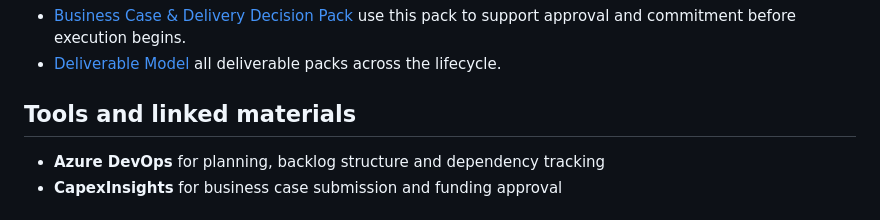
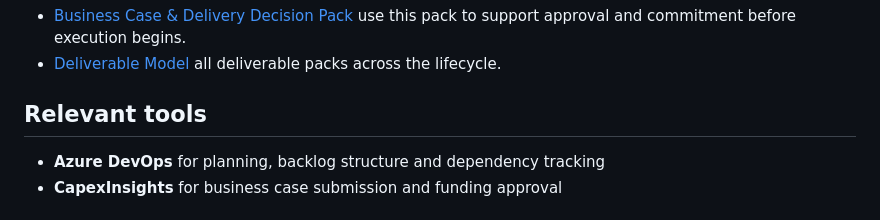
Before and after one commit to CdMK-Labs/product-lifecycle-ways-of-working, a Markdown page: stage-descriptions/align-and-plan.md, the part around the change. GitHub-like rendering.

Commit message:
Rename Tools and linked materials to Relevant tools on Align & Plan stage page
Co-Authored-By: Claude Sonnet 4.6 <noreply@anthropic.com>

```diff
--- a/stage-descriptions/align-and-plan.md
+++ b/stage-descriptions/align-and-plan.md
@@ -57,7 +57,7 @@ The right level of formality depends on the size of the work. Larger initiatives
 - [Business Case & Delivery Decision Pack](supporting-materials/business-case-and-delivery-decision-pack/) use this pack to support approval and commitment before execution begins.
 - [Deliverable Model](deliverable-model.html) all deliverable packs across the lifecycle.
 
-## Tools and linked materials
+## Relevant tools
 
 - **Azure DevOps** for planning, backlog structure and dependency tracking
 - **CapexInsights** for business case submission and funding approval
```
